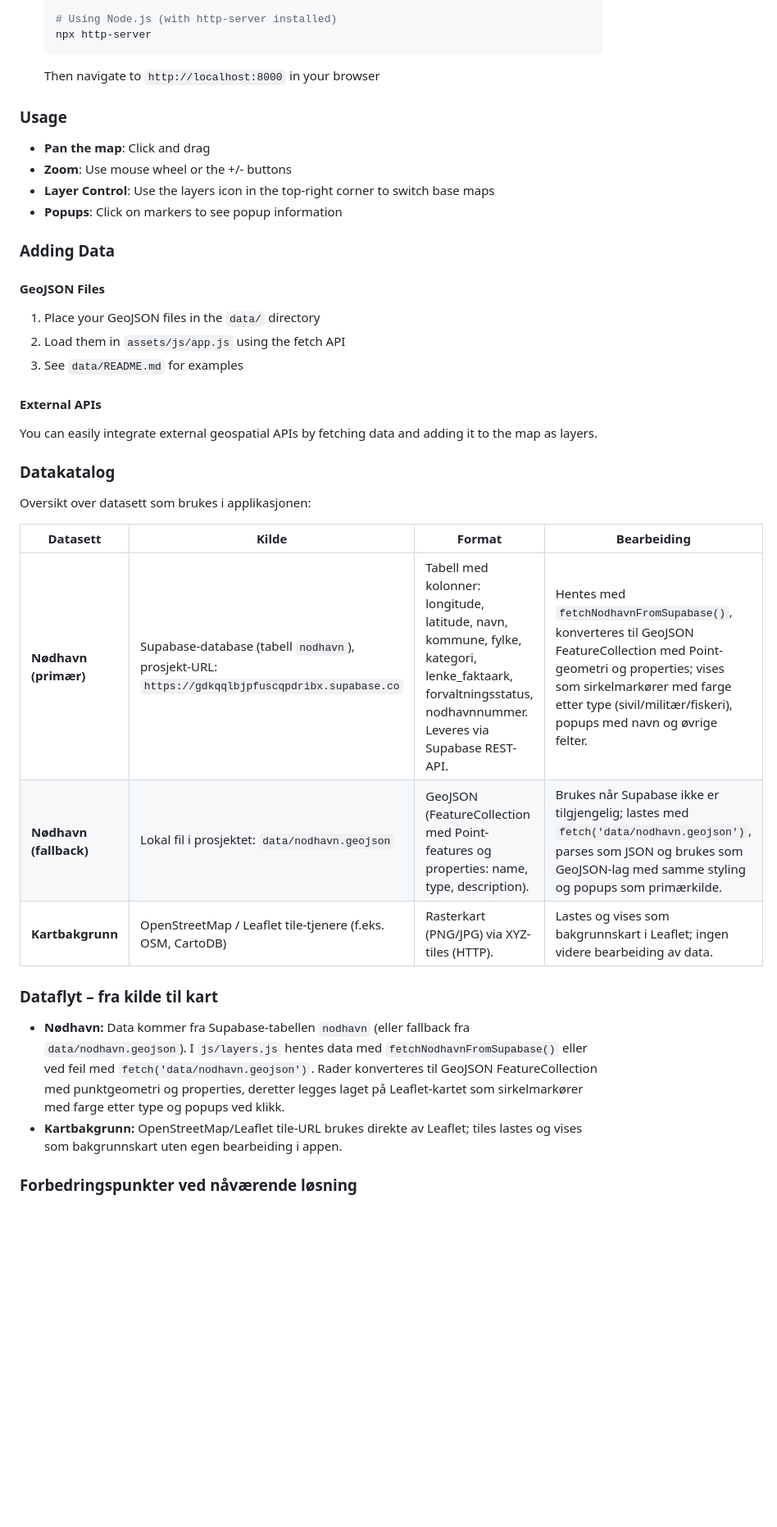
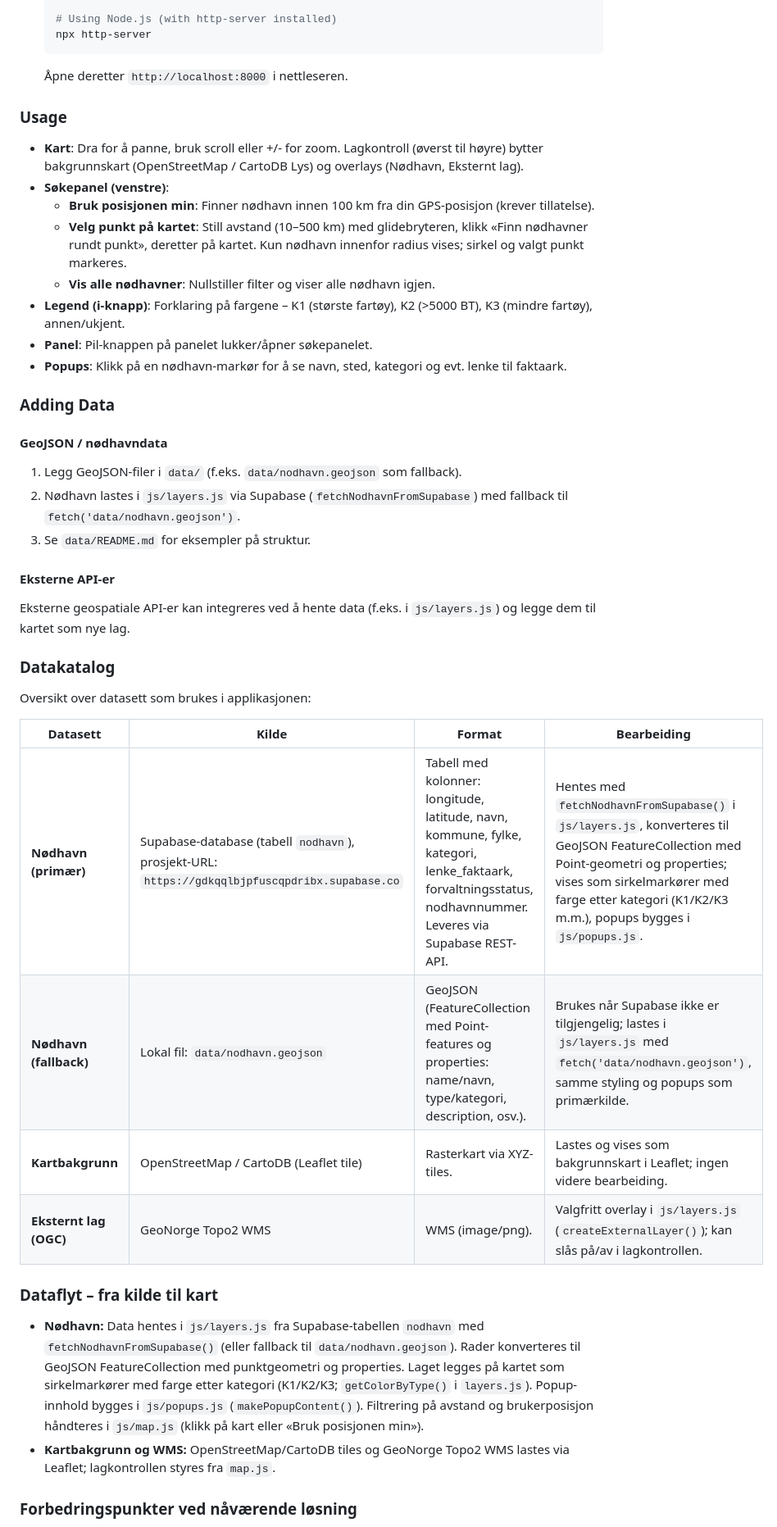
Before and after one commit to FanuelHab/IS218-Gruppe-14, a Markdown page: README.md, the part around one of its changes. Shown at 82% size. Drawn GitHub-style; blank space fills up the shorter version.

````diff
--- a/README.md
+++ b/README.md
@@ -50,26 +65,30 @@ https://github.com/user-attachments/assets/0cc9151d-967e-4716-b5b5-656082a2f157
    # Using Node.js (with http-server installed)
    npx http-server
    ```
-   Then navigate to `http://localhost:8000` in your browser
+   Åpne deretter `http://localhost:8000` i nettleseren.
 
 ### Usage
 
-- **Pan the map**: Click and drag
-- **Zoom**: Use mouse wheel or the +/- buttons
-- **Layer Control**: Use the layers icon in the top-right corner to switch base maps
-- **Popups**: Click on markers to see popup information
+- **Kart**: Dra for å panne, bruk scroll eller +/- for zoom. Lagkontroll (øverst til høyre) bytter bakgrunnskart (OpenStreetMap / CartoDB Lys) og overlays (Nødhavn, Eksternt lag).
+- **Søkepanel (venstre)**:
+  - **Bruk posisjonen min**: Finner nødhavn innen 100 km fra din GPS-posisjon (krever tillatelse).
+  - **Velg punkt på kartet**: Still avstand (10–500 km) med glidebryteren, klikk «Finn nødhavner rundt punkt», deretter på kartet. Kun nødhavn innenfor radius vises; sirkel og valgt punkt markeres.
+  - **Vis alle nødhavner**: Nullstiller filter og viser alle nødhavn igjen.
+- **Legend (i-knapp)**: Forklaring på fargene – K1 (største fartøy), K2 (>5000 BT), K3 (mindre fartøy), annen/ukjent.
+- **Panel**: Pil-knappen på panelet lukker/åpner søkepanelet.
+- **Popups**: Klikk på en nødhavn-markør for å se navn, sted, kategori og evt. lenke til faktaark.
 
 ### Adding Data
 
-#### GeoJSON Files
+#### GeoJSON / nødhavndata
 
-1. Place your GeoJSON files in the `data/` directory
-2. Load them in `assets/js/app.js` using the fetch API
-3. See `data/README.md` for examples
+1. Legg GeoJSON-filer i `data/` (f.eks. `data/nodhavn.geojson` som fallback).
+2. Nødhavn lastes i `js/layers.js` via Supabase (`fetchNodhavnFromSupabase`) med fallback til `fetch('data/nodhavn.geojson')`.
+3. Se `data/README.md` for eksempler på struktur.
 
-#### External APIs
+#### Eksterne API-er
 
-You can easily integrate external geospatial APIs by fetching data and adding it to the map as layers.
+Eksterne geospatiale API-er kan integreres ved å hente data (f.eks. i `js/layers.js`) og legge dem til kartet som nye lag.
 
 ### Datakatalog
 
@@ -77,14 +96,15 @@ Oversikt over datasett som brukes i applikasjonen:
 
 | Datasett | Kilde | Format | Bearbeiding |
 |----------|--------|--------|-------------|
-| **Nødhavn (primær)** | Supabase-database (tabell `nodhavn`), prosjekt-URL: `https://gdkqqlbjpfuscqpdribx.supabase.co` | Tabell med kolonner: longitude, latitude, navn, kommune, fylke, kategori, lenke_faktaark, forvaltningsstatus, nodhavnnummer. Leveres via Supabase REST-API. | Hentes med `fetchNodhavnFromSupabase()`, konverteres til GeoJSON FeatureCollection med Point-geometri og properties; vises som sirkelmarkører med farge etter type (sivil/militær/fiskeri), popups med navn og øvrige felter. |
-| **Nødhavn (fallback)** | Lokal fil i prosjektet: `data/nodhavn.geojson` | GeoJSON (FeatureCollection med Point-features og properties: name, type, description). | Brukes når Supabase ikke er tilgjengelig; lastes med `fetch('data/nodhavn.geojson')`, parses som JSON og brukes som GeoJSON-lag med samme styling og popups som primærkilde. |
-| **Kartbakgrunn** | OpenStreetMap / Leaflet tile-tjenere (f.eks. OSM, CartoDB) | Rasterkart (PNG/JPG) via XYZ-tiles (HTTP). | Lastes og vises som bakgrunnskart i Leaflet; ingen videre bearbeiding av data. |
+| **Nødhavn (primær)** | Supabase-database (tabell `nodhavn`), prosjekt-URL: `https://gdkqqlbjpfuscqpdribx.supabase.co` | Tabell med kolonner: longitude, latitude, navn, kommune, fylke, kategori, lenke_faktaark, forvaltningsstatus, nodhavnnummer. Leveres via Supabase REST-API. | Hentes med `fetchNodhavnFromSupabase()` i `js/layers.js`, konverteres til GeoJSON FeatureCollection med Point-geometri og properties; vises som sirkelmarkører med farge etter kategori (K1/K2/K3 m.m.), popups bygges i `js/popups.js`. |
+| **Nødhavn (fallback)** | Lokal fil: `data/nodhavn.geojson` | GeoJSON (FeatureCollection med Point-features og properties: name/navn, type/kategori, description, osv.). | Brukes når Supabase ikke er tilgjengelig; lastes i `js/layers.js` med `fetch('data/nodhavn.geojson')`, samme styling og popups som primærkilde. |
+| **Kartbakgrunn** | OpenStreetMap / CartoDB (Leaflet tile) | Rasterkart via XYZ-tiles. | Lastes og vises som bakgrunnskart i Leaflet; ingen videre bearbeiding. |
+| **Eksternt lag (OGC)** | GeoNorge Topo2 WMS | WMS (image/png). | Valgfritt overlay i `js/layers.js` (`createExternalLayer()`); kan slås på/av i lagkontrollen. |
 
 ### Dataflyt – fra kilde til kart
 
-- **Nødhavn:** Data kommer fra Supabase-tabellen `nodhavn` (eller fallback fra `data/nodhavn.geojson`). I `js/layers.js` hentes data med `fetchNodhavnFromSupabase()` eller ved feil med `fetch('data/nodhavn.geojson')`. Rader konverteres til GeoJSON FeatureCollection med punktgeometri og properties, deretter legges laget på Leaflet-kartet som sirkelmarkører med farge etter type og popups ved klikk.
-- **Kartbakgrunn:** OpenStreetMap/Leaflet tile-URL brukes direkte av Leaflet; tiles lastes og vises som bakgrunnskart uten egen bearbeiding i appen.
+- **Nødhavn:** Data hentes i `js/layers.js` fra Supabase-tabellen `nodhavn` med `fetchNodhavnFromSupabase()` (eller fallback til `data/nodhavn.geojson`). Rader konverteres til GeoJSON FeatureCollection med punktgeometri og properties. Laget legges på kartet som sirkelmarkører med farge etter kategori (K1/K2/K3; `getColorByType()` i `layers.js`). Popup-innhold bygges i `js/popups.js` (`makePopupContent()`). Filtrering på avstand og brukerposisjon håndteres i `js/map.js` (klikk på kart eller «Bruk posisjonen min»).
+- **Kartbakgrunn og WMS:** OpenStreetMap/CartoDB tiles og GeoNorge Topo2 WMS lastes via Leaflet; lagkontrollen styres fra `map.js`.
 
 ### Forbedringspunkter ved nåværende løsning
 
````
Also changed, not shown: other parts of README.md (+38 -25 lines).
